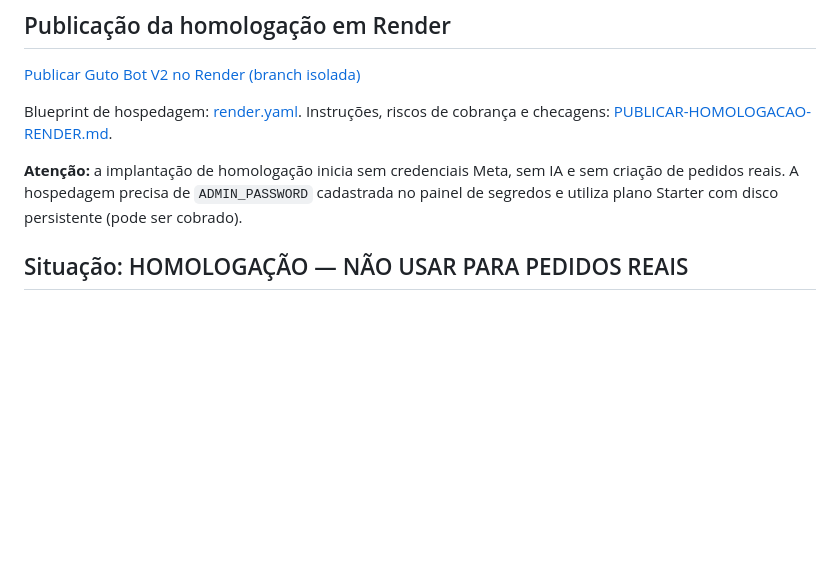
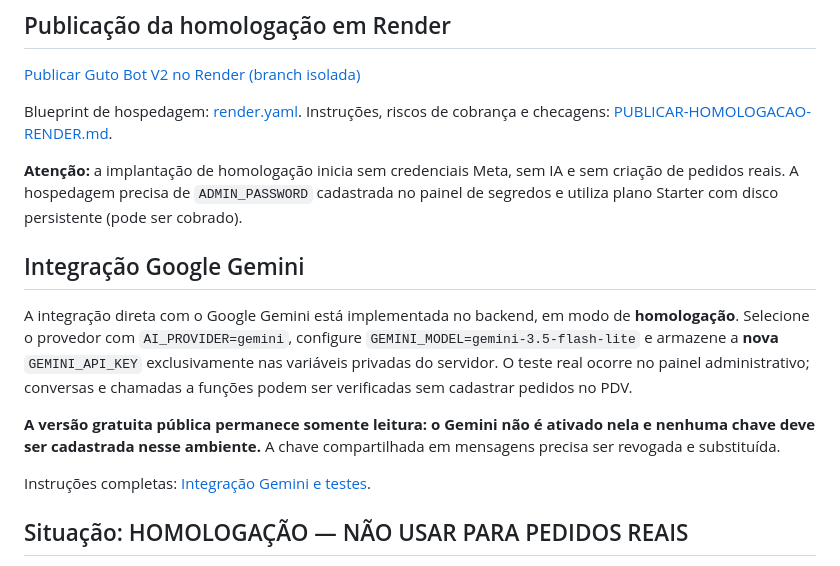
Before and after one commit to edsonrd-create/chatboot, a Markdown page: native/README.md, the part around the change. Drawn GitHub-style; blank space fills up the shorter version.

Commit message:
docs: vincular instrucoes de Gemini seguro no README do Guto Bot

```diff
--- a/native/README.md
+++ b/native/README.md
@@ -9,6 +9,14 @@ Sistema próprio de atendimento da Guto Express. **Não depende de Chatwoot, QR
 Blueprint de hospedagem: [render.yaml](../render.yaml). Instruções, riscos de cobrança e checagens: [PUBLICAR-HOMOLOGACAO-RENDER.md](docs/PUBLICAR-HOMOLOGACAO-RENDER.md).
 
 **Atenção:** a implantação de homologação inicia sem credenciais Meta, sem IA e sem criação de pedidos reais. A hospedagem precisa de `ADMIN_PASSWORD` cadastrada no painel de segredos e utiliza plano Starter com disco persistente (pode ser cobrado).
+
+## Integração Google Gemini
+
+A integração direta com o Google Gemini está implementada no backend, em modo de **homologação**. Selecione o provedor com `AI_PROVIDER=gemini`, configure `GEMINI_MODEL=gemini-3.5-flash-lite` e armazene a **nova** `GEMINI_API_KEY` exclusivamente nas variáveis privadas do servidor. O teste real ocorre no painel administrativo; conversas e chamadas a funções podem ser verificadas sem cadastrar pedidos no PDV.
+
+**A versão gratuita pública permanece somente leitura: o Gemini não é ativado nela e nenhuma chave deve ser cadastrada nesse ambiente.** A chave compartilhada em mensagens precisa ser revogada e substituída.
+
+Instruções completas: [Integração Gemini e testes](docs/INTEGRACAO-GEMINI.md).
 
 ## Situação: HOMOLOGAÇÃO — NÃO USAR PARA PEDIDOS REAIS
 
```
